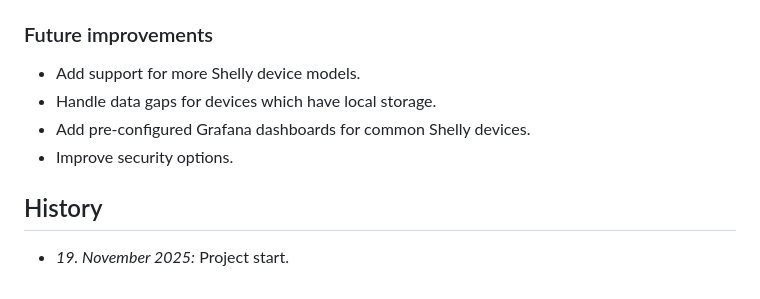
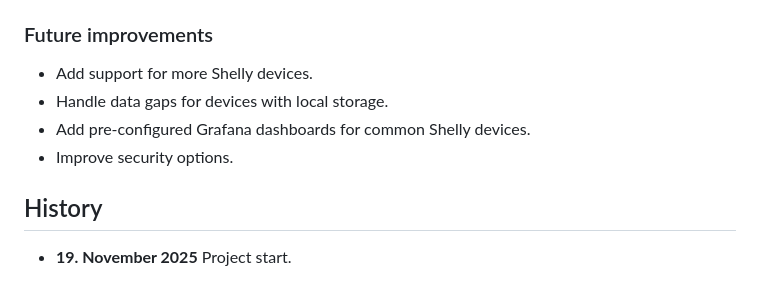
Before and after one commit to SDI8/shelly-dashboard, a Markdown page: Readme.md, the part around one of its changes. Rendered like a GitHub page.

```diff
--- a/Readme.md
+++ b/Readme.md
@@ -28,9 +50,11 @@ The project focuses on minimal resource usage by default, you might want to adju
 
 ### Future improvements
-- Add support for more Shelly device models.
-- Handle data gaps for devices which have local storage.
+
+- Add support for more Shelly devices.
+- Handle data gaps for devices with local storage.
 - Add pre-configured Grafana dashboards for common Shelly devices.
 - Improve security options.
 
 ## History
-- *19. November 2025:* Project start.
+
+- **19. November 2025** Project start.
```
Also changed, not shown: other parts of Readme.md (+32 -10 lines), doc/graph.drawio.png, 2 other files.
